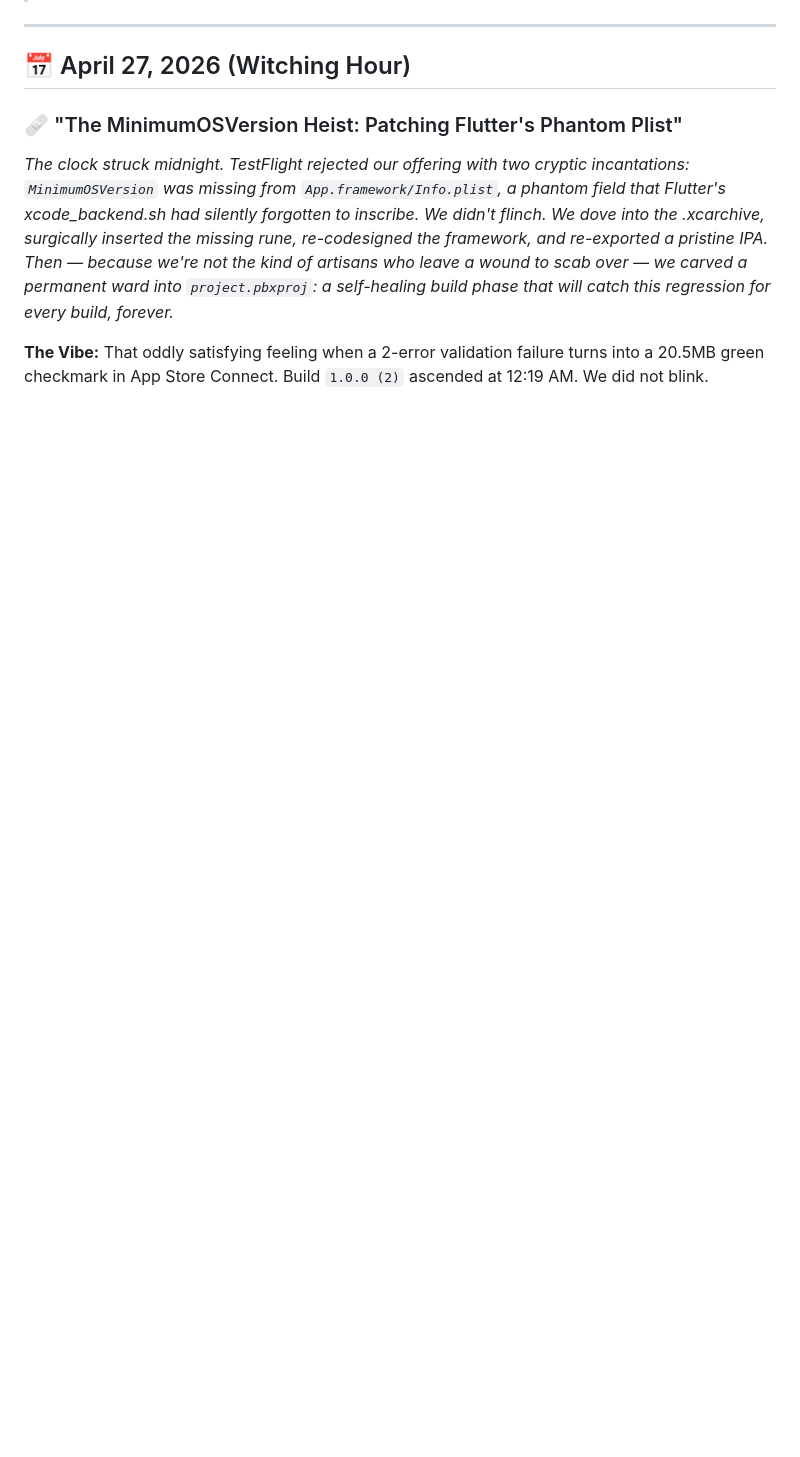
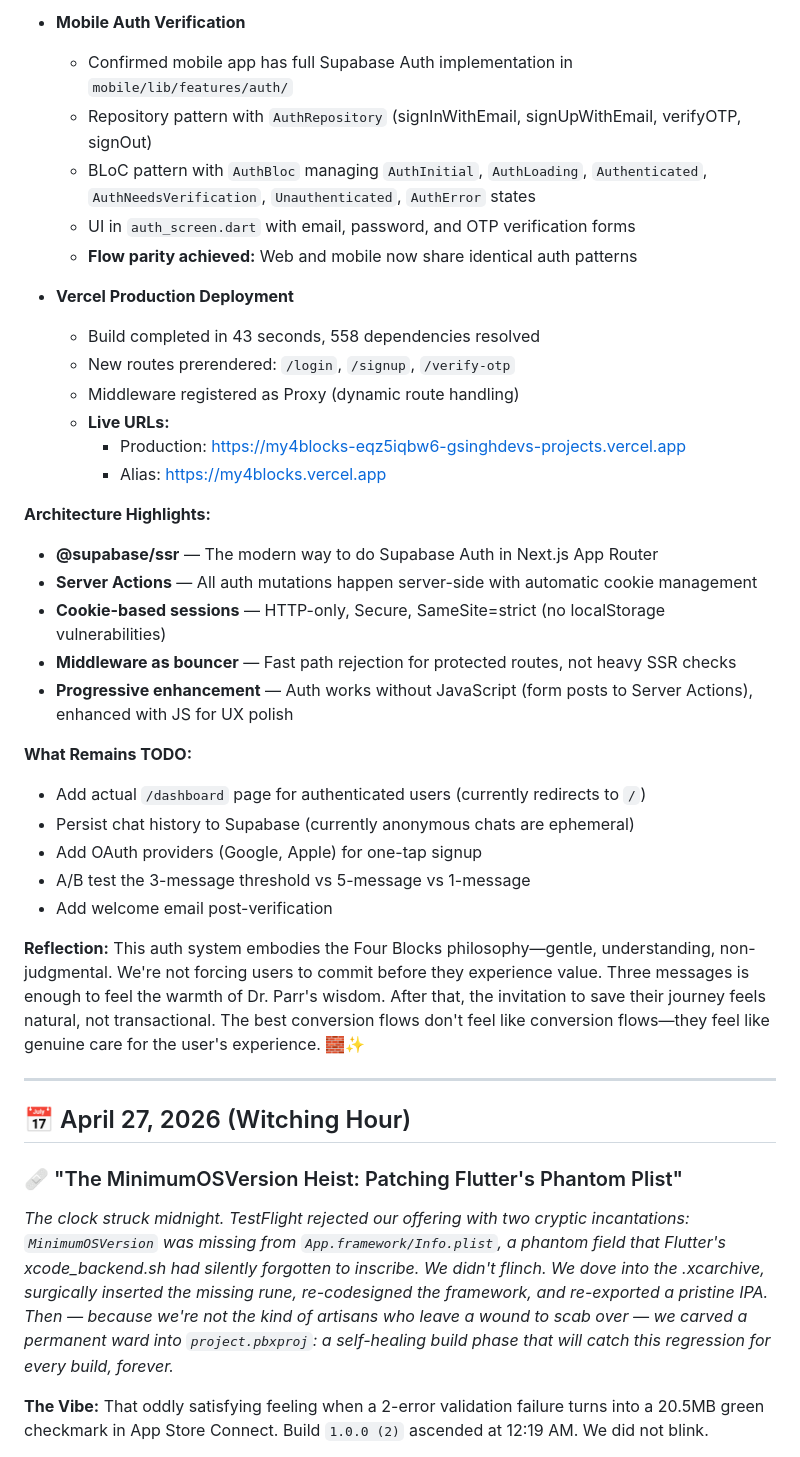
Before and after one commit to artfularchivesstudio-spec/My-4-Blocks, a Markdown page: Changelog.md, the part around one of its changes. Drawn GitHub-style; blank space fills up the shorter version.

Commit message:
docs: 🎁 Add 'The Freemium Gateway' changelog entry for web auth
Made-with: Cursor

```diff
--- a/Changelog.md
+++ b/Changelog.md
@@ -4,3 +56,33 @@
+- **Mobile Auth Verification**
+    - Confirmed mobile app has full Supabase Auth implementation in `mobile/lib/features/auth/`
+    - Repository pattern with `AuthRepository` (signInWithEmail, signUpWithEmail, verifyOTP, signOut)
+    - BLoC pattern with `AuthBloc` managing `AuthInitial`, `AuthLoading`, `Authenticated`, `AuthNeedsVerification`, `Unauthenticated`, `AuthError` states
+    - UI in `auth_screen.dart` with email, password, and OTP verification forms
+    - **Flow parity achieved:** Web and mobile now share identical auth patterns
+
+- **Vercel Production Deployment**
+    - Build completed in 43 seconds, 558 dependencies resolved
+    - New routes prerendered: `/login`, `/signup`, `/verify-otp`
+    - Middleware registered as Proxy (dynamic route handling)
+    - **Live URLs:**
+        - Production: https://my4blocks-eqz5iqbw6-gsinghdevs-projects.vercel.app
+        - Alias: https://my4blocks.vercel.app
+
+**Architecture Highlights:**
+- **@supabase/ssr** — The modern way to do Supabase Auth in Next.js App Router
+- **Server Actions** — All auth mutations happen server-side with automatic cookie management
+- **Cookie-based sessions** — HTTP-only, Secure, SameSite=strict (no localStorage vulnerabilities)
+- **Middleware as bouncer** — Fast path rejection for protected routes, not heavy SSR checks
+- **Progressive enhancement** — Auth works without JavaScript (form posts to Server Actions), enhanced with JS for UX polish
+
+**What Remains TODO:**
+- Add actual `/dashboard` page for authenticated users (currently redirects to `/`)
+- Persist chat history to Supabase (currently anonymous chats are ephemeral)
+- Add OAuth providers (Google, Apple) for one-tap signup
+- A/B test the 3-message threshold vs 5-message vs 1-message
+- Add welcome email post-verification
+
+**Reflection:** This auth system embodies the Four Blocks philosophy—gentle, understanding, non-judgmental. We're not forcing users to commit before they experience value. Three messages is enough to feel the warmth of Dr. Parr's wisdom. After that, the invitation to save their journey feels natural, not transactional. The best conversion flows don't feel like conversion flows—they feel like genuine care for the user's experience. 🧱✨
 
 ---
 
```
Also changed, not shown: other parts of Changelog.md (+52 -0 lines).
